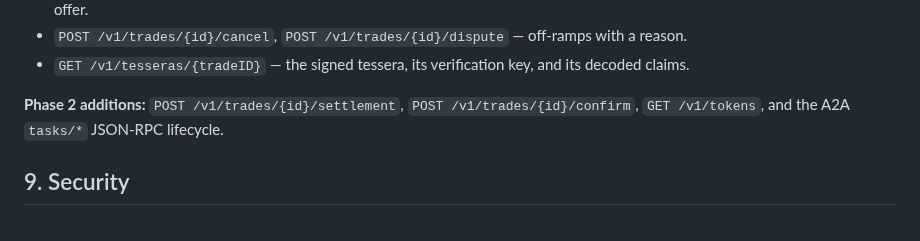
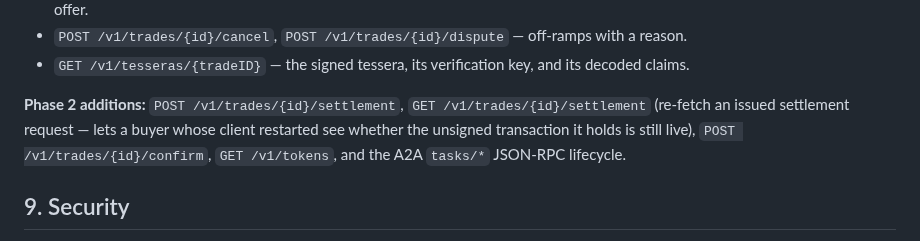
Before and after one commit to douglasdemaio/vtessera, a Markdown page: docs/specs/2026-09-26-a2a-marketplace-design.md, the part around the change. Drawn GitHub-style.

Commit message:
code-improvement: document GET /v1/trades/{id}/settlement
Document the settlement-request re-fetch endpoint that was already
implemented but missing from the API surface spec.

Co-Authored-By: Claude Sonnet 5 <noreply@anthropic.com>

```diff
--- a/docs/specs/2026-09-26-a2a-marketplace-design.md
+++ b/docs/specs/2026-09-26-a2a-marketplace-design.md
@@ -216,7 +216,7 @@ The buyer's agent deserializes, verifies the instructions itself (its own defens
 - `POST /v1/trades/{id}/cancel`, `POST /v1/trades/{id}/dispute` — off-ramps with a reason.
 - `GET /v1/tesseras/{tradeID}` — the signed tessera, its verification key, and its decoded claims.
 
-**Phase 2 additions:** `POST /v1/trades/{id}/settlement`, `POST /v1/trades/{id}/confirm`, `GET /v1/tokens`, and the A2A `tasks/*` JSON-RPC lifecycle.
+**Phase 2 additions:** `POST /v1/trades/{id}/settlement`, `GET /v1/trades/{id}/settlement` (re-fetch an issued settlement request — lets a buyer whose client restarted see whether the unsigned transaction it holds is still live), `POST /v1/trades/{id}/confirm`, `GET /v1/tokens`, and the A2A `tasks/*` JSON-RPC lifecycle.
 
 ## 9. Security
 
```
